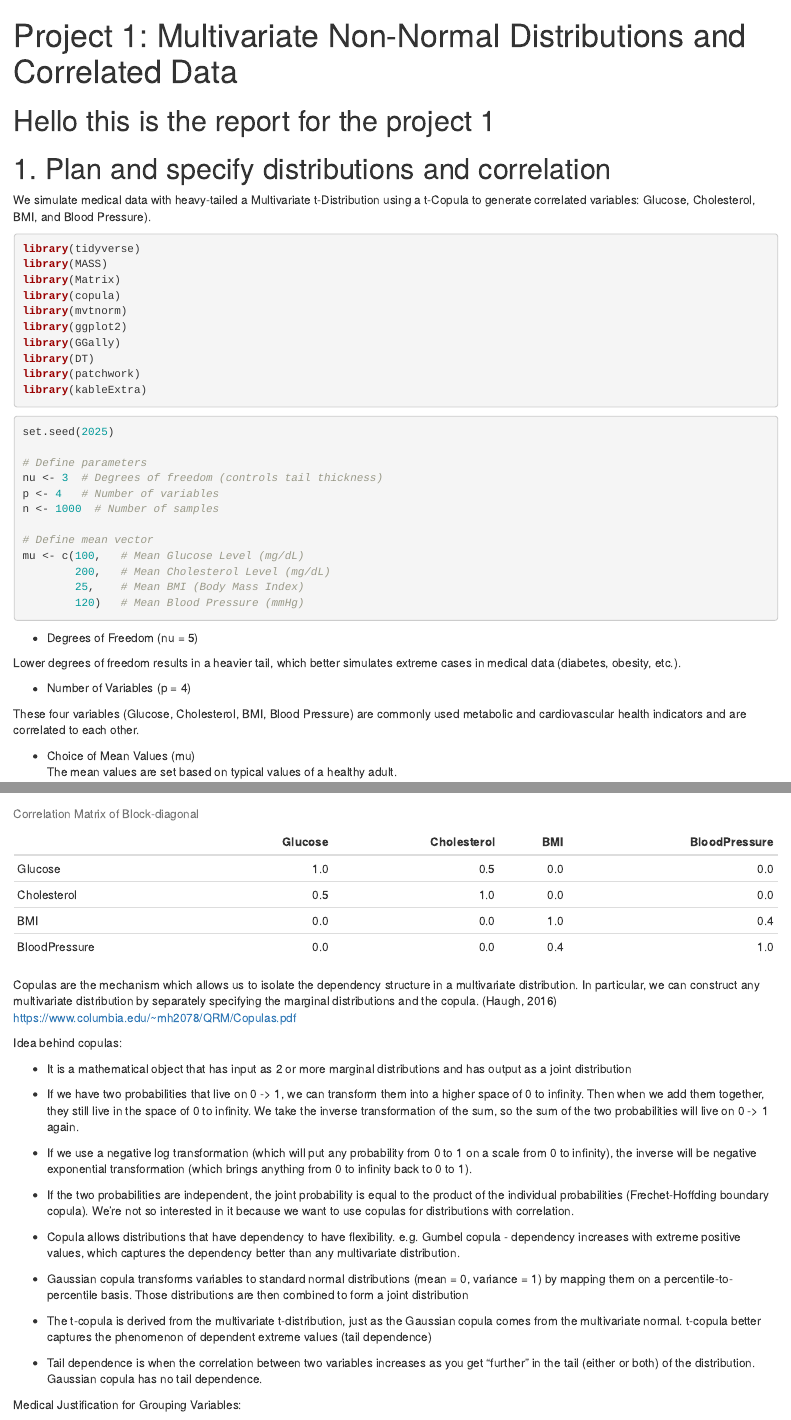
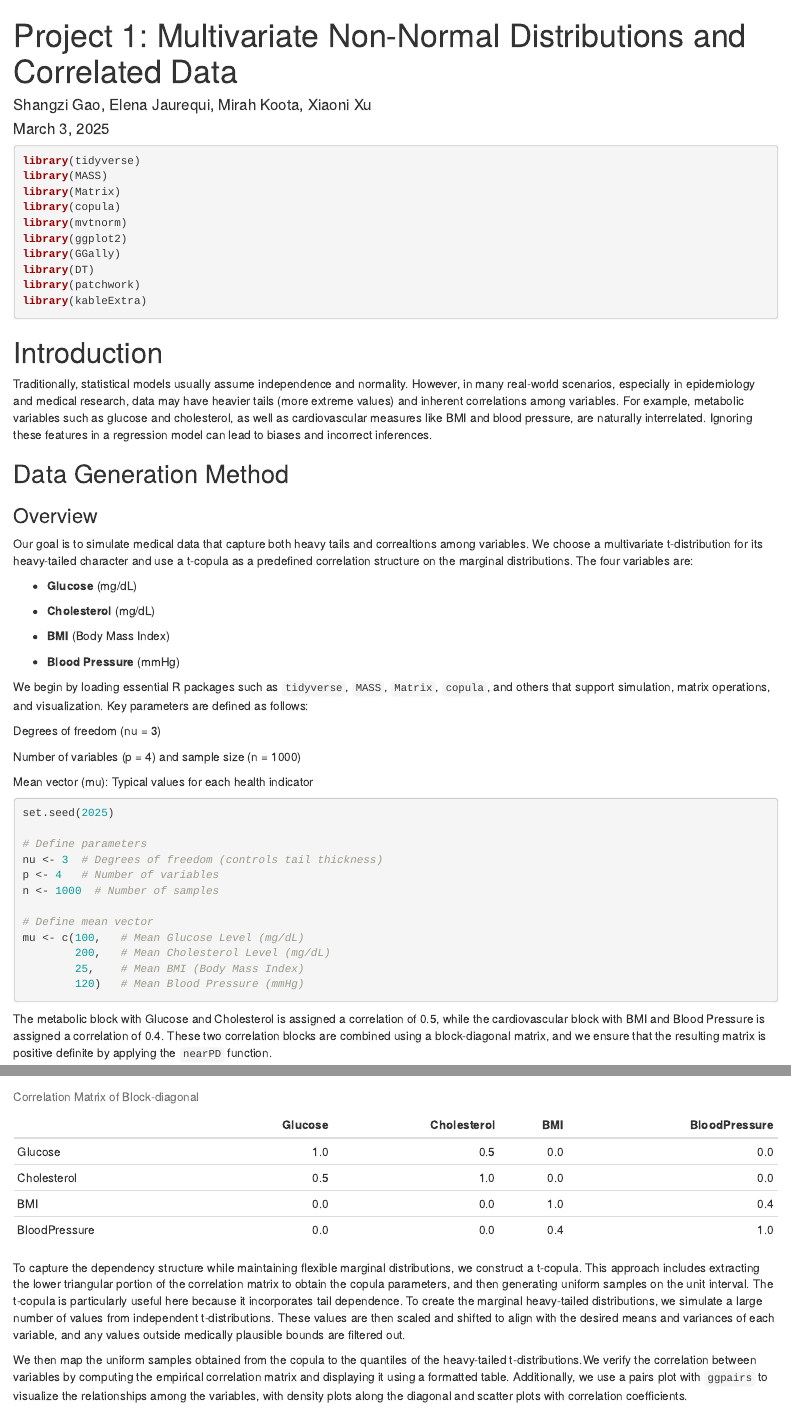
Before and after one commit to XiaoniXu/p8160_group_project, an R Markdown document (dist_and_cor/distributions_and_correlation_analyses.Rmd): the page in a window 1100 px wide, from its top, and a second part further down, joined at a grey line. The pictures show the output file dist_and_cor/distributions_and_correlation_analyses.html that the author committed with the source, opened offline.

Commit message:
part 1 report finished. need to finish the layout of the entire report.

````diff
--- a/dist_and_cor/distributions_and_correlation_analyses.Rmd
+++ b/dist_and_cor/distributions_and_correlation_analyses.Rmd
@@ -1,14 +1,9 @@
 ---
 title: "Project 1: Multivariate Non-Normal Distributions and Correlated Data"
+author: "Shangzi Gao, Elena Jaurequi, Mirah Koota, Xiaoni Xu"
+date: "March 3, 2025"
 output: html_document
 ---
-
-# Hello this is the report for the project 1
-
-# 1. Plan and specify distributions and correlation
-
-We simulate medical data with heavy-tailed a Multivariate t-Distribution using a t-Copula to generate correlated variables: Glucose, Cholesterol, BMI, and Blood Pressure).
-
 
 ```{r load_packages, message=FALSE, warning=FALSE}
 library(tidyverse)
@@ -22,6 +17,38 @@ library(DT)
 library(patchwork)
 library(kableExtra)
 ```
+
+
+
+# Introduction
+
+Traditionally, statistical models usually assume independence and normality. However, in many real-world scenarios, especially in epidemiology and medical research, data may have heavier tails (more extreme values) and inherent correlations among variables. For example, metabolic variables such as glucose and cholesterol, as well as cardiovascular measures like BMI and blood pressure, are naturally interrelated. Ignoring these features in a regression model can lead to biases and incorrect inferences.
+
+
+
+## Data Generation Method
+
+### Overview
+
+Our goal is to simulate medical data that capture both heavy tails and correaltions among variables. We choose a multivariate t-distribution for its heavy-tailed character and use a t-copula as a predefined correlation structure on the marginal distributions. The four variables are:
+
+- **Glucose** (mg/dL)
+
+- **Cholesterol** (mg/dL)
+
+- **BMI** (Body Mass Index)
+
+- **Blood Pressure** (mmHg)
+
+
+We begin by loading essential R packages such as `tidyverse`, `MASS`, `Matrix`, `copula`, and others that support simulation, matrix operations, and visualization. Key parameters are defined as follows:
+
+Degrees of freedom (nu = 3)
+
+Number of variables (p = 4) and sample size (n = 1000)
+
+Mean vector (mu): Typical values for each health indicator
+
 
 
 ```{r set_parameters, message=FALSE}
@@ -39,17 +66,8 @@ mu <- c(100,   # Mean Glucose Level (mg/dL)
         120)   # Mean Blood Pressure (mmHg)
 ```
 
-- Degrees of Freedom (nu = 5)
 
-Lower degrees of freedom results in a heavier tail, which better simulates extreme cases in medical data (diabetes, obesity, etc.).
-
-
-- Number of Variables (p = 4)
-
-These four variables (Glucose, Cholesterol, BMI, Blood Pressure) are commonly used metabolic and cardiovascular health indicators and are correlated to each other.
-
-- Choice of Mean Values (mu)
-The mean values are set based on typical values of a healthy adult.
+The metabolic block with Glucose and Cholesterol is assigned a correlation of 0.5, while the cardiovascular block with BMI and Blood Pressure is assigned a correlation of 0.4. These two correlation blocks are combined using a block-diagonal matrix, and we ensure that the resulting matrix is positive definite by applying the `nearPD` function.
 
 
 ```{r corr_structure}
@@ -76,26 +94,9 @@ df_sigma <- as.data.frame(Sigma)
 knitr::kable(df_sigma, caption = "Correlation Matrix of Block-diagonal", digits = 3)
 ```
 
-Copulas are the mechanism which allows us to isolate the dependency structure in a multivariate distribution. In particular, we can construct any multivariate distribution by separately specifying the marginal distributions and the copula. (Haugh, 2016) https://www.columbia.edu/~mh2078/QRM/Copulas.pdf
+To capture the dependency structure while maintaining flexible marginal distributions, we construct a t-copula. This approach includes extracting the lower triangular portion of the correlation matrix to obtain the copula parameters, and then generating uniform samples on the unit interval. The t-copula is particularly useful here because it incorporates tail dependence. To create the marginal heavy-tailed distributions, we simulate a large number of values from independent t-distributions. These values are then scaled and shifted to align with the desired means and variances of each variable, and any values outside medically plausible bounds are filtered out.
 
-Idea behind copulas:
-
-- It is a mathematical object that has input as 2 or more marginal distributions and has output as a joint  distribution
-
-- If we have two probabilities that live on 0 -> 1, we can transform them into a higher space of 0 to infinity. Then when we add them together, they still live in the space of 0 to infinity. We take the inverse transformation of the sum, so the sum of the two probabilities will live on 0 -> 1 again.
-
-- If we use a negative log transformation (which will put any probability from 0 to 1 on a scale from 0 to infinity), the inverse will be negative exponential transformation (which brings anything from 0 to infinity back to 0 to 1).
-
-- If the two probabilities are independent, the joint probability is equal to the product of the individual probabilities (Frechet-Hoffding boundary copula). We're not so interested in it because we want to use copulas for distributions with correlation.
-
-- Copula allows distributions that have dependency to have flexibility. e.g. Gumbel copula - dependency increases with extreme positive values, which captures the dependency better than any multivariate distribution.
-
-- Gaussian copula transforms variables to standard normal distributions (mean = 0, variance = 1) by mapping them on a percentile-to-percentile basis. Those distributions are then combined to form a joint distribution
-
-- The t-copula is derived from the multivariate t-distribution, just as the Gaussian copula comes from the multivariate normal. t-copula better captures the phenomenon of dependent extreme values (tail dependence)
-
-- Tail dependence is when the correlation between two variables increases as you get "further" in the tail (either or both) of the distribution. Gaussian copula has no tail dependence.
+We then map the uniform samples obtained from the copula to the quantiles of the heavy-tailed t-distributions.We verify the correlation between variables by computing the empirical correlation matrix and displaying it using a formatted table. Additionally, we use a pairs plot with `ggpairs` to visualize the relationships among the variables, with density plots along the diagonal and scatter plots with correlation coefficients.
 
 
-Medical Justification for Grouping Variables:
 
````
Also changed, not shown: dist_and_cor/distributions_and_correlation_analyses.html, dist_and_cor/distributions_and_correlation_analyses.Rmd (16 more changed lines).
